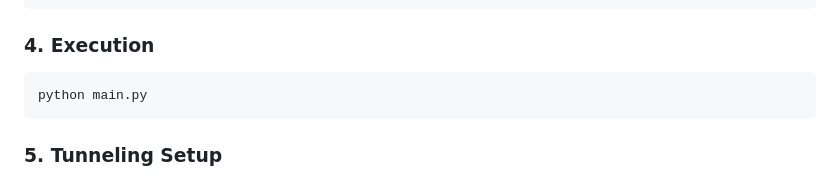
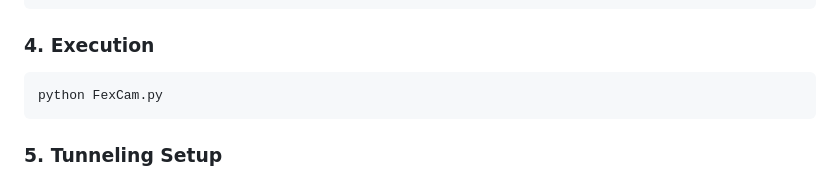
Before and after one commit to Dsevenfex/FexCam, a Markdown page: README.md, the part around the change. Rendered like a GitHub page.

Commit message:
Update script name in execution instructions

````diff
--- a/README.md
+++ b/README.md
@@ -83,7 +83,7 @@ pip install -r requirements.txt
 ### 4. Execution
 
 ``` bash
-python main.py
+python FexCam.py
 ```
 
 ### 5. Tunneling Setup
````
